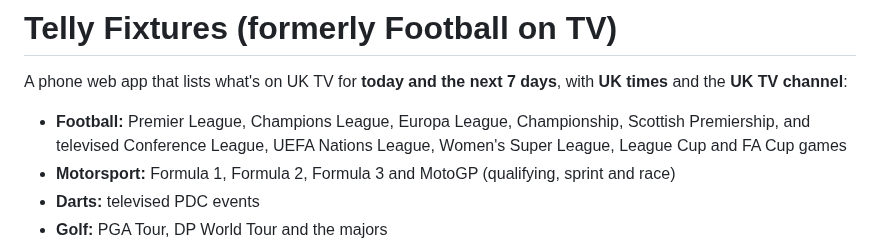
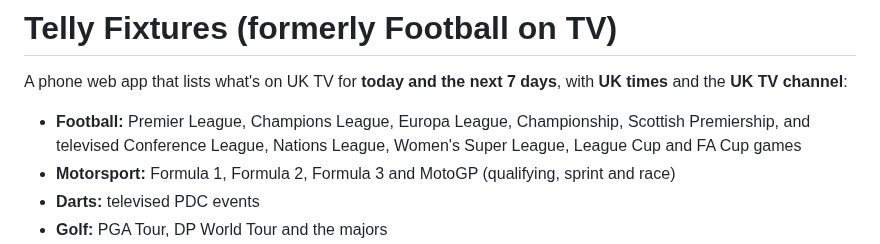
Before and after one commit to genanev/football-on-tv, a Markdown page: README.md, the part around the change. Drawn GitHub-style.

Commit message:
Call it Nations League in the overviews (George, 13 Nov 2026)
Co-Authored-By: Claude Fable 5.2 <noreply@anthropic.com>

```diff
--- a/README.md
+++ b/README.md
@@ -2,7 +2,7 @@
 
 A phone web app that lists what's on UK TV for **today and the next 7 days**, with **UK times** and the **UK TV channel**:
 
-- **Football:** Premier League, Champions League, Europa League, Championship, Scottish Premiership, and televised Conference League, UEFA Nations League, Women's Super League, League Cup and FA Cup games
+- **Football:** Premier League, Champions League, Europa League, Championship, Scottish Premiership, and televised Conference League, Nations League, Women's Super League, League Cup and FA Cup games
 - **Motorsport:** Formula 1, Formula 2, Formula 3 and MotoGP (qualifying, sprint and race)
 - **Darts:** televised PDC events
 - **Golf:** PGA Tour, DP World Tour and the majors
```
Also changed, not shown: CLAUDE.md (+1 -1 lines).
